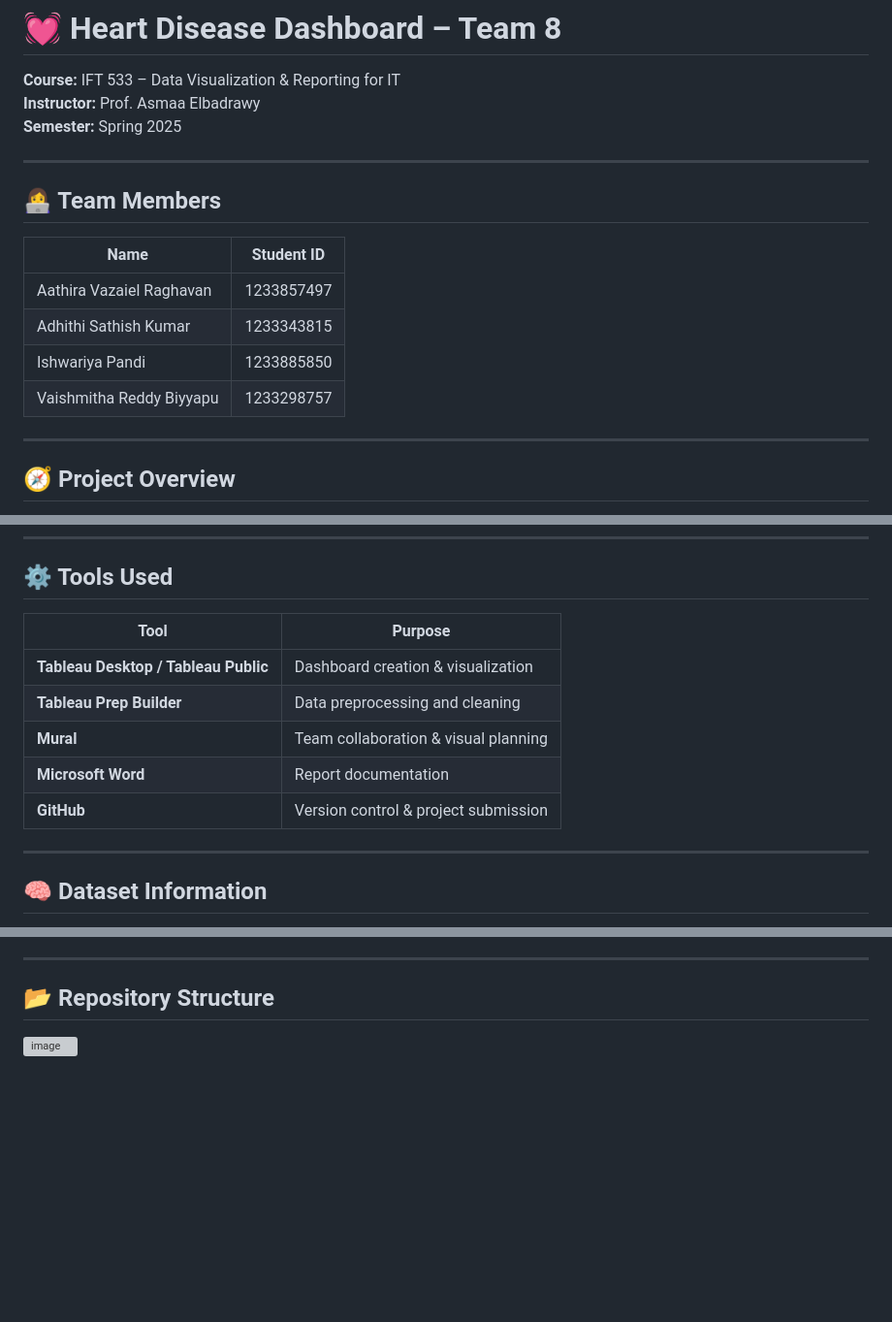
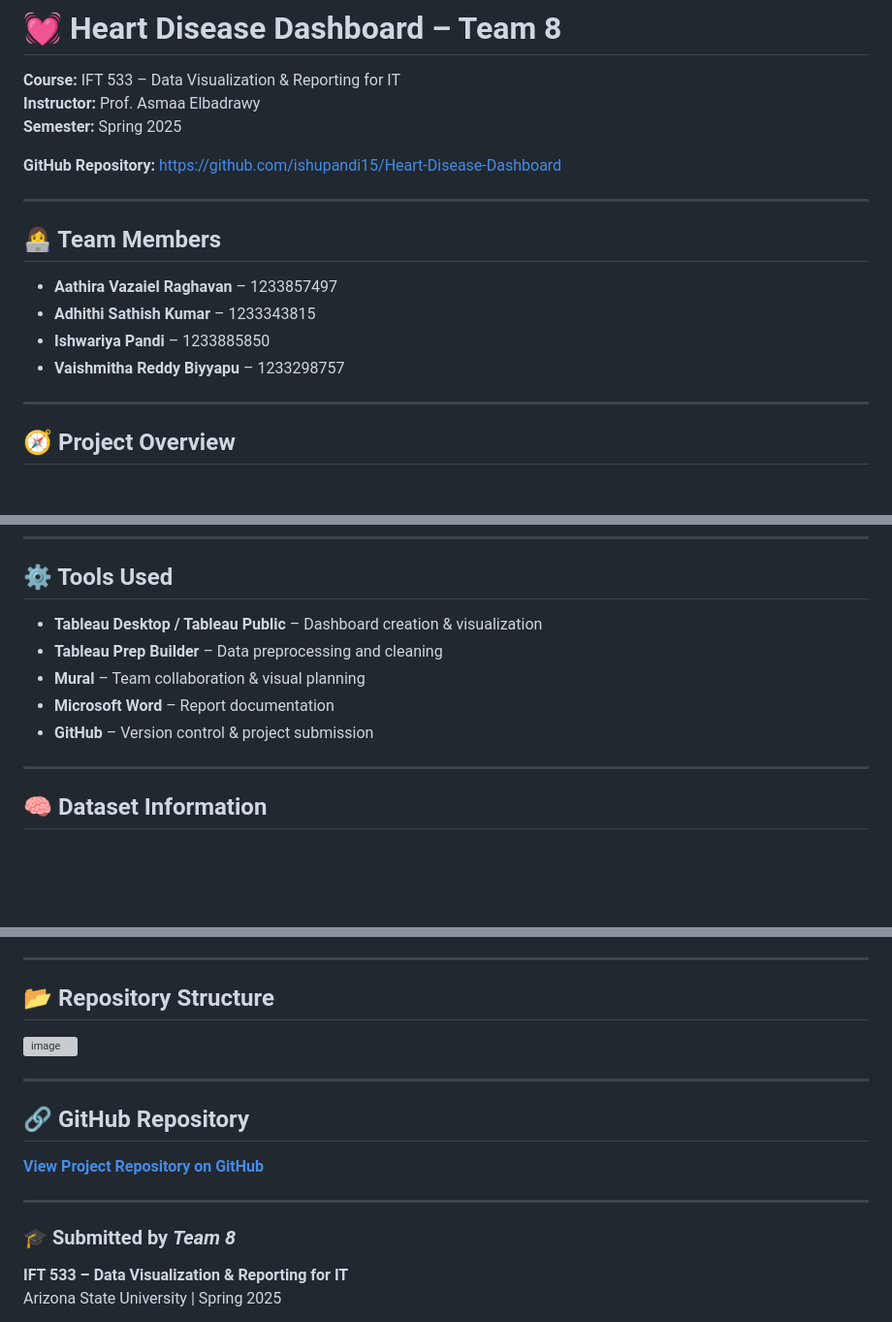
Before and after one commit to ishupandi15/Heart-Disease-Dashboard, a Markdown page: README.md, 3 parts joined by grey strips. Shown at 97% size. Drawn GitHub-style; blank space fills up the shorter version; grey boxes are pictures that could not be loaded.

```diff
--- a/README.md
+++ b/README.md
@@ -4,15 +4,16 @@
 **Instructor:** Prof. Asmaa Elbadrawy
 **Semester:** Spring 2025
 
+**GitHub Repository:** [https://github.com/ishupandi15/Heart-Disease-Dashboard](https://github.com/ishupandi15/Heart-Disease-Dashboard)
+
 ---
 
 ## 👩‍💻 Team Members
-| Name | Student ID |
-|------|-------------|
-| Aathira Vazaiel Raghavan | 1233857497 |
-| Adhithi Sathish Kumar | 1233343815 |
-| Ishwariya Pandi | 1233885850 |
-| Vaishmitha Reddy Biyyapu | 1233298757 |
+
+- **Aathira Vazaiel Raghavan** – 1233857497
+- **Adhithi Sathish Kumar** – 1233343815
+- **Ishwariya Pandi** – 1233885850
+- **Vaishmitha Reddy Biyyapu** – 1233298757
 
 ---
 
@@ -83,13 +84,11 @@ The team used Mural for brainstorming dataset selection, defining user personas,
 ---
 
 ## ⚙️ Tools Used
-| Tool | Purpose |
-|------|----------|
-| **Tableau Desktop / Tableau Public** | Dashboard creation & visualization |
-| **Tableau Prep Builder** | Data preprocessing and cleaning |
-| **Mural** | Team collaboration & visual planning |
-| **Microsoft Word** | Report documentation |
-| **GitHub** | Version control & project submission |
+- **Tableau Desktop / Tableau Public** – Dashboard creation & visualization
+- **Tableau Prep Builder** – Data preprocessing and cleaning
+- **Mural** – Team collaboration & visual planning
+- **Microsoft Word** – Report documentation
+- **GitHub** – Version control & project submission
 
 ---
 
@@ -139,3 +138,14 @@ Used to create dynamic KPIs, running totals, and user-driven filtering.
 ## 📂 Repository Structure
 
 <img width="296" height="698" alt="image" src="https://github.com/user-attachments/assets/6b89f666-4105-4b5e-86bc-a52935eb0ba9" />
+
+---
+
+## 🔗 GitHub Repository
+[**View Project Repository on GitHub**](https://github.com/ishupandi15/Heart-Disease-Dashboard)
+
+---
+
+### 🎓 Submitted by *Team 8*
+**IFT 533 – Data Visualization & Reporting for IT**
+Arizona State University | Spring 2025
```
